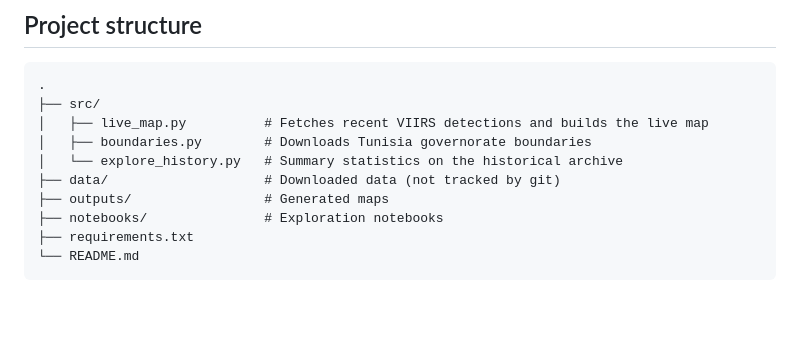
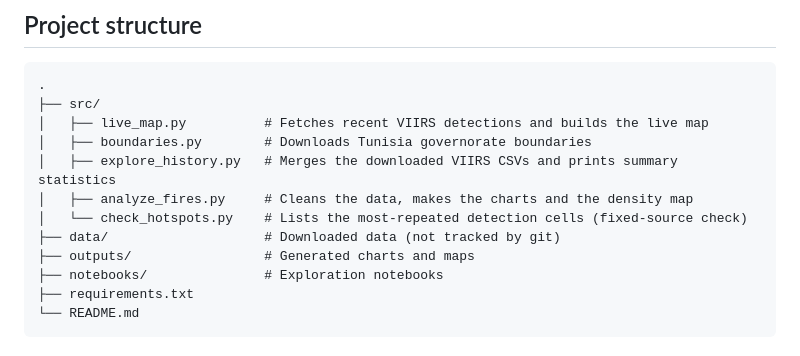
Before and after one commit to oumaimaDh/Deep-Learning-for-Wildfire-Risk-and-Burned-Area-Mapping-in-Tunisia, a Markdown page: README.md, the part around one of its changes. GitHub-like rendering; blank space fills up the shorter version.

```diff
--- a/README.md
+++ b/README.md
@@ -62,9 +90,11 @@ Tunisia has little public research on wildfire patterns, while NASA provides fre
 ├── src/
 │   ├── live_map.py          # Fetches recent VIIRS detections and builds the live map
 │   ├── boundaries.py        # Downloads Tunisia governorate boundaries
-│   └── explore_history.py   # Summary statistics on the historical archive
+│   ├── explore_history.py   # Merges the downloaded VIIRS CSVs and prints summary statistics
+│   ├── analyze_fires.py     # Cleans the data, makes the charts and the density map
+│   └── check_hotspots.py    # Lists the most-repeated detection cells (fixed-source check)
 ├── data/                    # Downloaded data (not tracked by git)
-├── outputs/                 # Generated maps
+├── outputs/                 # Generated charts and maps
 ├── notebooks/               # Exploration notebooks
 ├── requirements.txt
 └── README.md
```
Also changed, not shown: other parts of README.md (+46 -11 lines), outputs/fires_per_month.png (added), outputs/fires_per_year.png (added), 3 other files.
